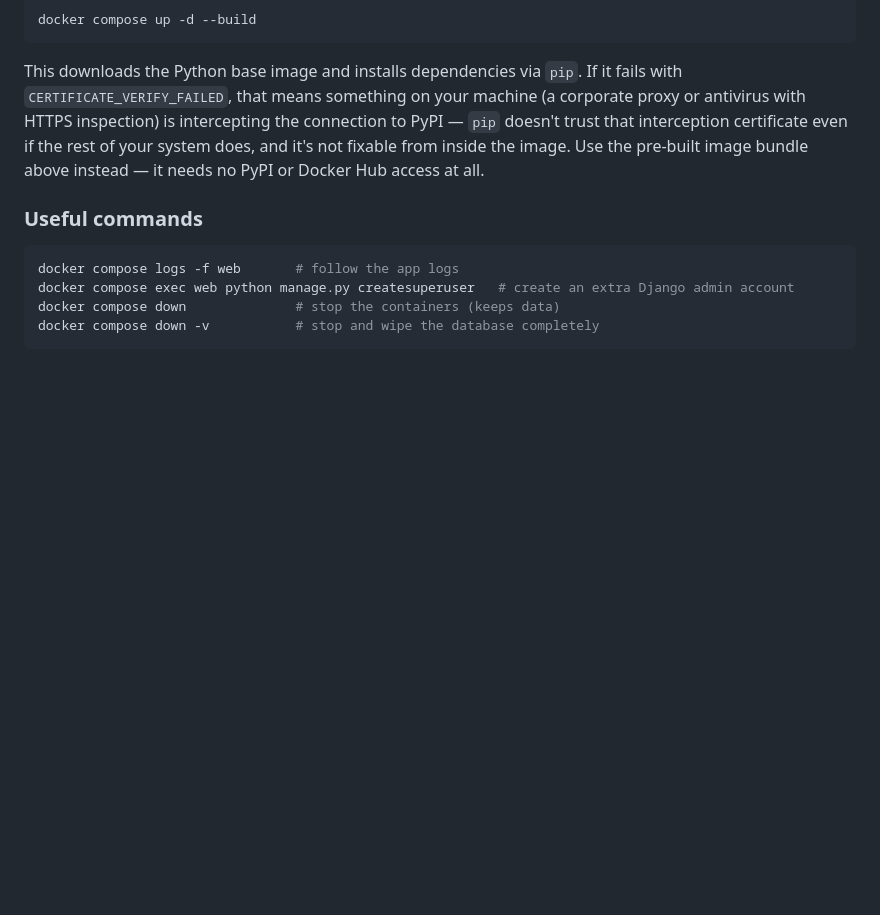
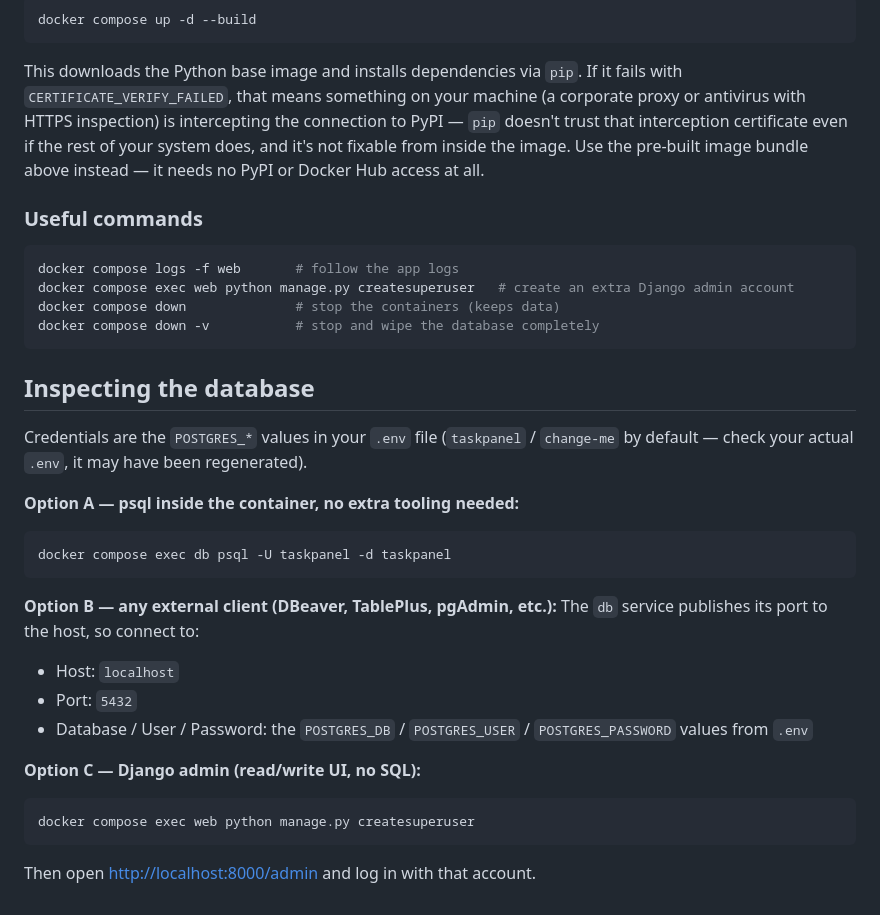
Before and after one commit to Fed0r0/Task-manager, a Markdown page: README.md, the part around the change. Rendered like a GitHub page; blank space fills up the shorter version.

Commit message:
Document how to inspect the Postgres database
Co-Authored-By: Claude Sonnet 5 <noreply@anthropic.com>

````diff
--- a/README.md
+++ b/README.md
@@ -56,3 +56,24 @@ docker compose exec web python manage.py createsuperuser   # create an extra Dja
 docker compose down              # stop the containers (keeps data)
 docker compose down -v           # stop and wipe the database completely
 ```
+
+## Inspecting the database
+
+Credentials are the `POSTGRES_*` values in your `.env` file (`taskpanel` / `change-me` by default — check your actual `.env`, it may have been regenerated).
+
+**Option A — psql inside the container, no extra tooling needed:**
+```bash
+docker compose exec db psql -U taskpanel -d taskpanel
+```
+
+**Option B — any external client (DBeaver, TablePlus, pgAdmin, etc.):**
+The `db` service publishes its port to the host, so connect to:
+- Host: `localhost`
+- Port: `5432`
+- Database / User / Password: the `POSTGRES_DB` / `POSTGRES_USER` / `POSTGRES_PASSWORD` values from `.env`
+
+**Option C — Django admin (read/write UI, no SQL):**
+```bash
+docker compose exec web python manage.py createsuperuser
+```
+Then open [http://localhost:8000/admin](http://localhost:8000/admin) and log in with that account.
````
